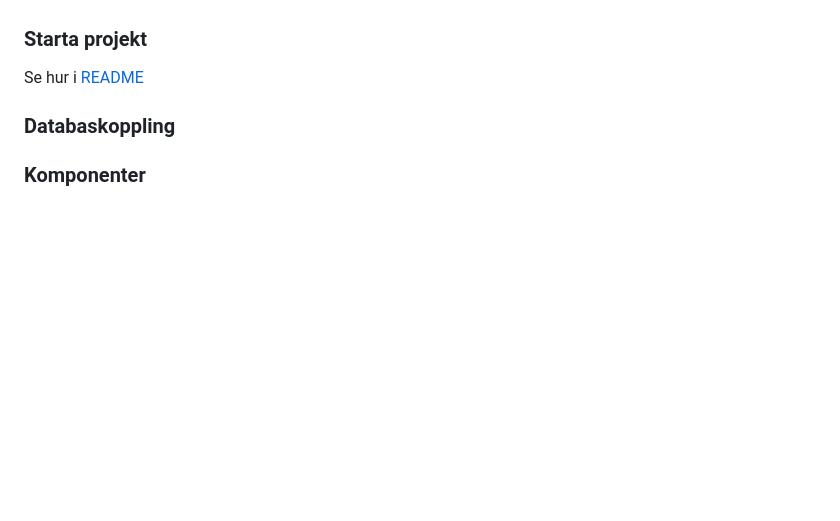
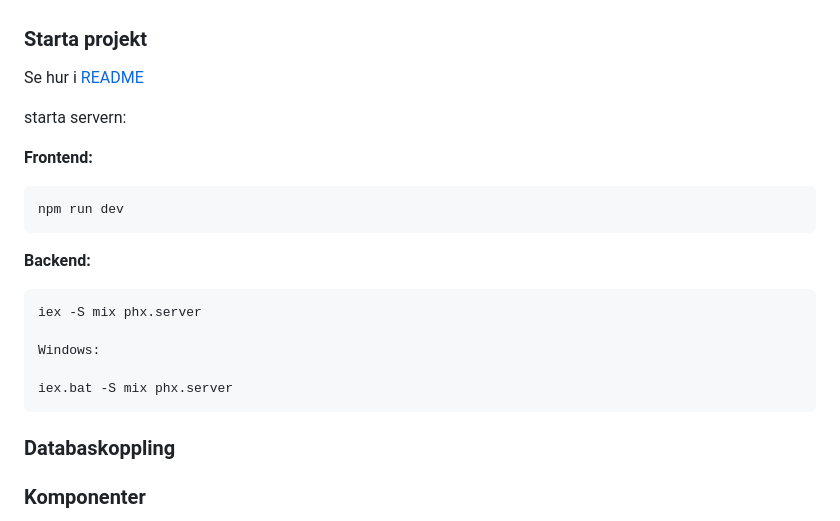
Before and after one commit to MatildaAK/Examensarbete, a Markdown page: dokumentation.md, the part around the change. GitHub-like rendering; blank space fills up the shorter version.

Commit message:
start server

````diff
--- a/dokumentation.md
+++ b/dokumentation.md
@@ -18,6 +18,22 @@ Vi har byggt Våran React applikation baserat på det vi har i Elixir / Phoenix
 ### Starta projekt
 
 Se hur i [README](/examen_frontend/README.md)
+
+starta servern:
+
+**Frontend:**
+```
+npm run dev
+```
+
+**Backend:**
+```elixir
+iex -S mix phx.server
+
+Windows:
+
+iex.bat -S mix phx.server
+```
 
 ### Databaskoppling
 
````
